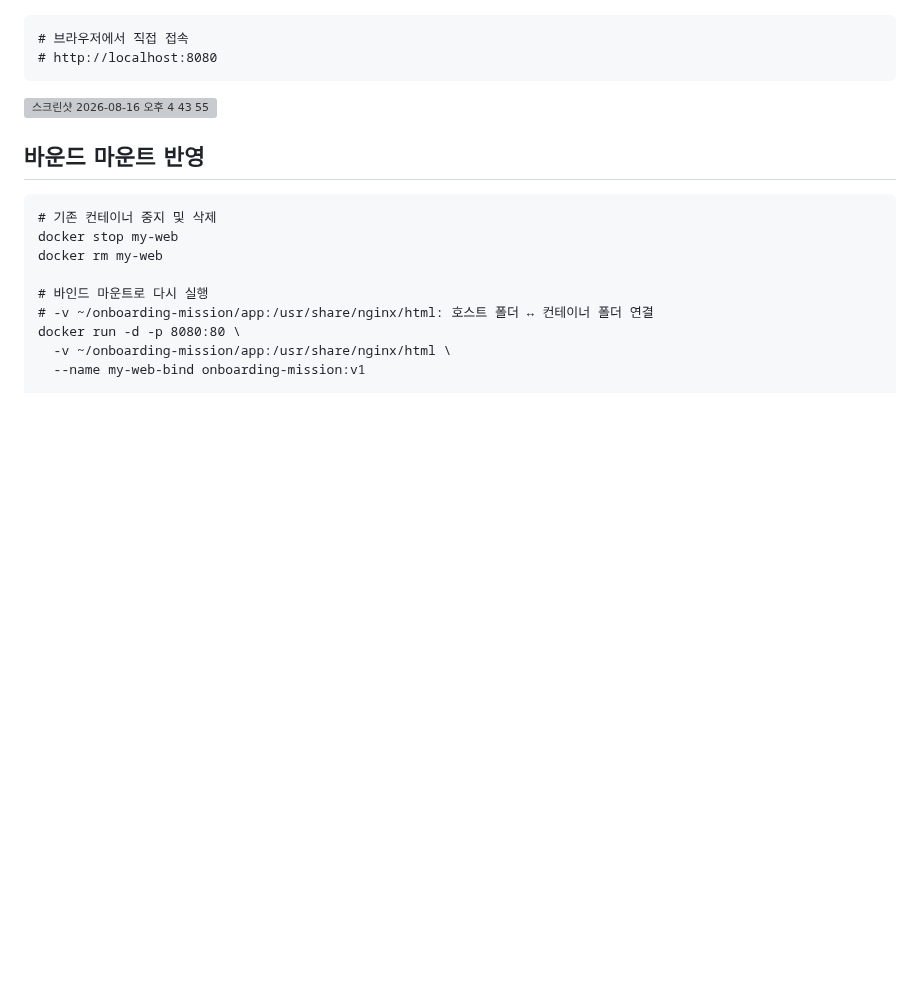
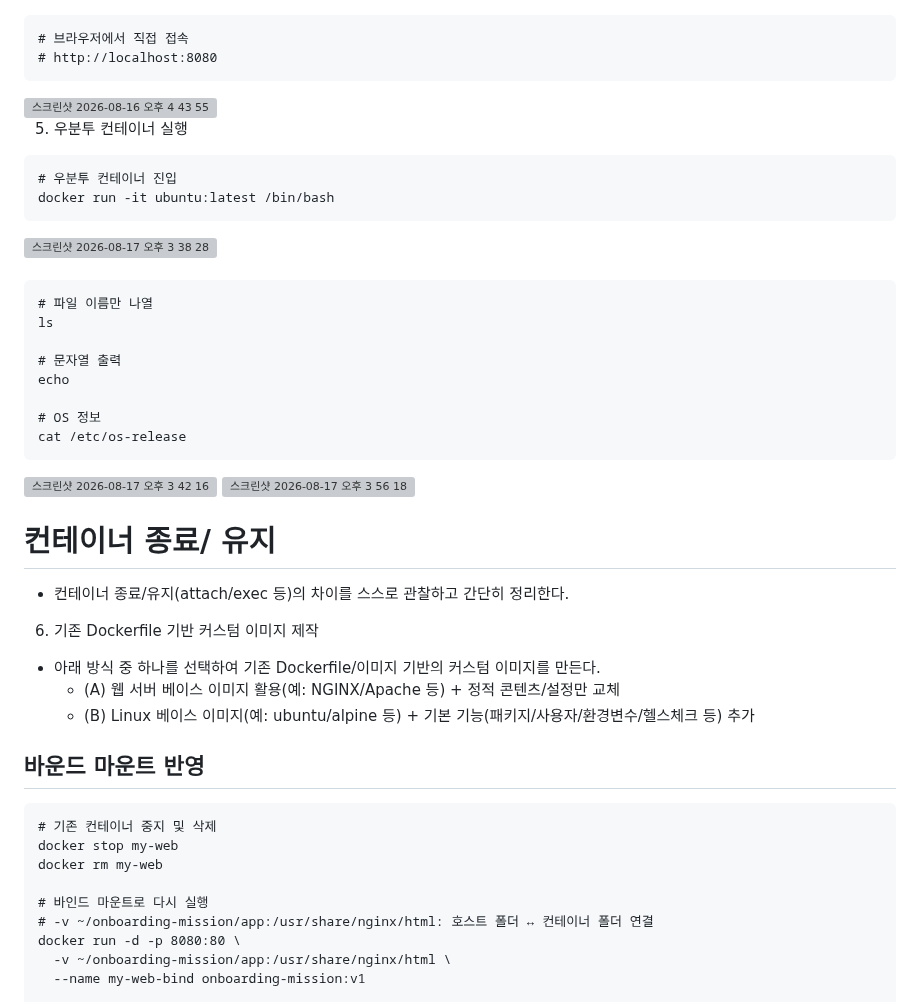
Before and after one commit to cody2620/onboarding-mission, a Markdown page: README.md, the part around the change. Drawn GitHub-style; blank space fills up the shorter version; grey boxes are pictures that could not be loaded.

````diff
--- a/README.md
+++ b/README.md
@@ -256,6 +256,39 @@ curl http://localhost:8080
 # http://localhost:8080
 ```
 <img width="615" height="363" alt="스크린샷 2026-08-16 오후 4 43 55" src="https://github.com/user-attachments/assets/19b355d3-ebaa-4bbd-9c21-5446d63ca43e" />
+
+5. 우분투 컨테이너 실행
+```
+# 우분투 컨테이너 진입
+docker run -it ubuntu:latest /bin/bash
+```
+<img width="454" height="172" alt="스크린샷 2026-08-17 오후 3 38 28" src="https://github.com/user-attachments/assets/c9679830-cfb9-43f2-9532-1c4056f0052c" />
+<br><br>
+
+```
+# 파일 이름만 나열
+ls
+
+# 문자열 출력
+echo
+
+# OS 정보
+cat /etc/os-release
+```
+<img width="513" height="61" alt="스크린샷 2026-08-17 오후 3 42 16" src="https://github.com/user-attachments/assets/4801ef4d-9208-4002-96d0-219d2a4dd013" />
+
+<img width="763" height="280" alt="스크린샷 2026-08-17 오후 3 56 18" src="https://github.com/user-attachments/assets/bea13b47-1a13-43e4-9de3-9a59734d5826" />
+
+# 컨테이너 종료/ 유지
+
+- 컨테이너 종료/유지(attach/exec 등)의 차이를 스스로 관찰하고 간단히 정리한다.
+
+
+6. 기존 Dockerfile 기반 커스텀 이미지 제작
+- 아래 방식 중 하나를 선택하여 기존 Dockerfile/이미지 기반의 커스텀 이미지를 만든다.
+  * (A) 웹 서버 베이스 이미지 활용(예: NGINX/Apache 등) + 정적 콘텐츠/설정만 교체
+  * (B) Linux 베이스 이미지(예: ubuntu/alpine 등) + 기본 기능(패키지/사용자/환경변수/헬스체크 등) 추가
+
 
 ## 바운드 마운트 반영
 ```
````
